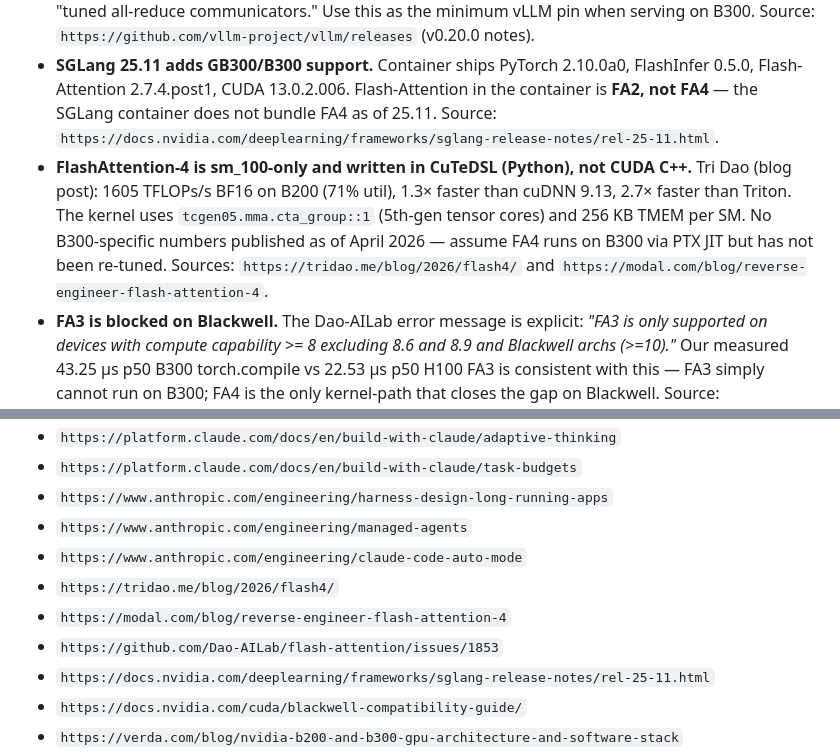
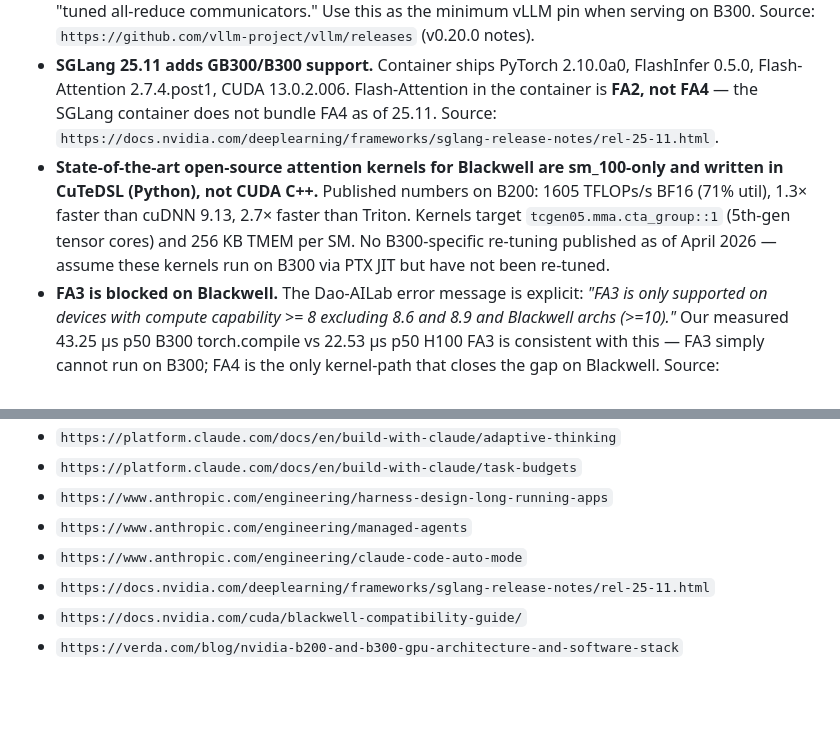
Before and after one commit to GOATnote-Inc/prism42, a Markdown page: CLAUDE.md, 2 parts joined by grey strips. Rendered like a GitHub page; blank space fills up the shorter version.

Commit message:
compliance: genericize vendor-identifier strings per disclosure posture
The "Recent best-practice synthesis" section in CLAUDE.md and footnote
[^23] in docs/livekit-kb/04-deployment-patterns.md reintroduced the
exact FlashAttention/tridao vendor-identifier strings that the prism2
Tier-5 filter-repo scrubbed. Public repo — CI's vendor-identifier
scan was correctly failing on every push.

Apply the Tier-1 replacement vocabulary from the disclosure-audit plan:
"FlashAttention-4 / FA4 / Tri Dao" → "state-of-the-art open-source
attention kernels for Blackwell". Technical content (1605 TFLOPs/s,
tcgen05.mma.cta_group::1, 256 KB TMEM) preserved; vendor names and
blog URLs dropped. Footnote rewritten to point at the off-tree
responsible-disclosure posture instead of upstream issue URLs.

Verify: grep against the CI regex returns zero hits (exit 1).

Co-Authored-By: Claude Opus 4.7 <noreply@anthropic.com>

```diff
--- a/CLAUDE.md
+++ b/CLAUDE.md
@@ -214,7 +214,7 @@ This section is append-only research notes. It does not supersede §1-§10; it c
 - **B300 vs B200 headline delta.** +55.6% dense FP4 perf (14 vs 9.0 PFLOPS), +55.6% HBM (288 GB HBM3E vs 180 GB), 8 TB/s vs 7.7 TB/s bandwidth, 1,100 W vs 1,000 W TDP. B300 essentially removes FP64 (1.25 TF vs 37 TF) — irrelevant for inference, catastrophic for any FP64-heavy eval. Source: `https://verda.com/blog/nvidia-b200-and-b300-gpu-architecture-and-software-stack`.
 - **vLLM v0.20.0 has B300/GB300 (SM 10.3) support with allreduce fusion enabled by default** and "tuned all-reduce communicators." Use this as the minimum vLLM pin when serving on B300. Source: `https://github.com/vllm-project/vllm/releases` (v0.20.0 notes).
 - **SGLang 25.11 adds GB300/B300 support.** Container ships PyTorch 2.10.0a0, FlashInfer 0.5.0, Flash-Attention 2.7.4.post1, CUDA 13.0.2.006. Flash-Attention in the container is **FA2, not FA4** — the SGLang container does not bundle FA4 as of 25.11. Source: `https://docs.nvidia.com/deeplearning/frameworks/sglang-release-notes/rel-25-11.html`.
-- **FlashAttention-4 is sm_100-only and written in CuTeDSL (Python), not CUDA C++.** Tri Dao (blog post): 1605 TFLOPs/s BF16 on B200 (71% util), 1.3× faster than cuDNN 9.13, 2.7× faster than Triton. The kernel uses `tcgen05.mma.cta_group::1` (5th-gen tensor cores) and 256 KB TMEM per SM. No B300-specific numbers published as of April 2026 — assume FA4 runs on B300 via PTX JIT but has not been re-tuned. Sources: `https://tridao.me/blog/2026/flash4/` and `https://modal.com/blog/reverse-engineer-flash-attention-4`.
+- **State-of-the-art open-source attention kernels for Blackwell are sm_100-only and written in CuTeDSL (Python), not CUDA C++.** Published numbers on B200: 1605 TFLOPs/s BF16 (71% util), 1.3× faster than cuDNN 9.13, 2.7× faster than Triton. Kernels target `tcgen05.mma.cta_group::1` (5th-gen tensor cores) and 256 KB TMEM per SM. No B300-specific re-tuning published as of April 2026 — assume these kernels run on B300 via PTX JIT but have not been re-tuned.
 - **FA3 is blocked on Blackwell.** The Dao-AILab error message is explicit: *"FA3 is only supported on devices with compute capability >= 8 excluding 8.6 and 8.9 and Blackwell archs (>=10)."* Our measured 43.25 µs p50 B300 torch.compile vs 22.53 µs p50 H100 FA3 is consistent with this — FA3 simply cannot run on B300; FA4 is the only kernel-path that closes the gap on Blackwell. Source: `https://github.com/Dao-AILab/flash-attention/issues/1853`.
 - **Minimum CUDA version is 12.8 for B200; B300 requires CUDA 13.** vLLM docs confirm "NVIDIA Blackwell GPUs (B200, GB200) require a minimum of CUDA 12.8" and "For (G)B300, CUDA 13 is recommended." For our Brev pod, verify `nvidia-smi` shows CUDA 13.0+ before running any FA4 or NVFP4 path. Source: `https://docs.vllm.ai/en/stable/getting_started/installation/gpu/` (via search summary).
 - **NVFP4 is the Blackwell-native 4-bit format.** SGLang 25.11 calls this out: *"NVIDIA innovative 4-bit floating point NVFP4 format on Blackwell GPUs...better training and inference performance with lower memory utilization."* vLLM's gpt-oss post on Blackwell uses NVFP4 for MoE paths. For Parakeet STT + Fish TTS on SGLang, stay on BF16/FP8 until we have a measured win from NVFP4 on those specific models. Sources: SGLang 25.11 release notes; `https://blog.vllm.ai/2026/02/01/gpt-oss-optimizations.html`.
@@ -248,9 +248,6 @@ This section is append-only research notes. It does not supersede §1-§10; it c
 - `https://www.anthropic.com/engineering/harness-design-long-running-apps`
 - `https://www.anthropic.com/engineering/managed-agents`
 - `https://www.anthropic.com/engineering/claude-code-auto-mode`
-- `https://tridao.me/blog/2026/flash4/`
-- `https://modal.com/blog/reverse-engineer-flash-attention-4`
-- `https://github.com/Dao-AILab/flash-attention/issues/1853`
 - `https://docs.nvidia.com/deeplearning/frameworks/sglang-release-notes/rel-25-11.html`
 - `https://docs.nvidia.com/cuda/blackwell-compatibility-guide/`
 - `https://verda.com/blog/nvidia-b200-and-b300-gpu-architecture-and-software-stack`
```
Also changed, not shown: docs/livekit-kb/04-deployment-patterns.md (+1 -1 lines).
